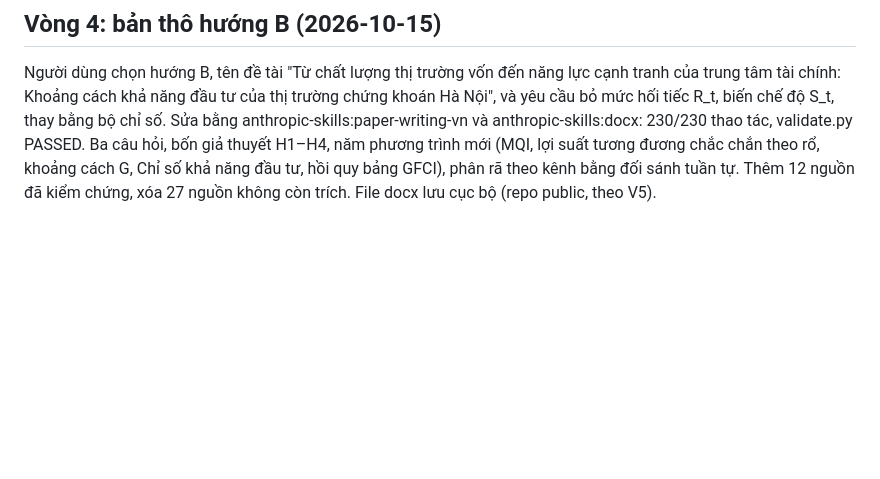
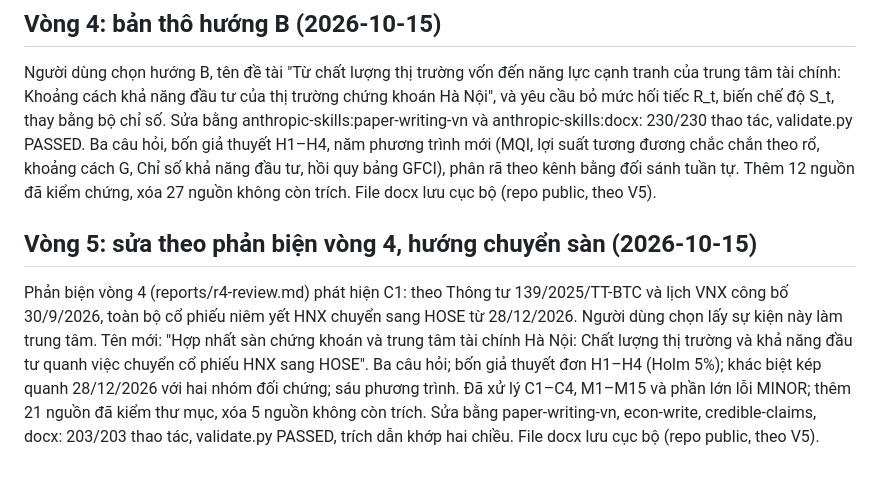
Before and after one commit to trungcandygit/M-n_HTTM, a Markdown page: reports/nhat-ky-thay-doi.md, the part around the change. GitHub-like rendering; blank space fills up the shorter version.

Commit message:
Vòng 5: sửa theo phản biện vòng 4, hướng chuyển sàn HNX sang HOSE
Co-Authored-By: Claude Opus 5.5 <noreply@anthropic.com>
Claude-Session: https://claude.ai/code/session_017JzvXmyBDrTJN9qHL2KVSr

```diff
--- a/reports/nhat-ky-thay-doi.md
+++ b/reports/nhat-ky-thay-doi.md
@@ -489,3 +489,7 @@ Tổng số: 118 thao tác.
 ## Vòng 4: bản thô hướng B (2026-10-15)
 
 Người dùng chọn hướng B, tên đề tài "Từ chất lượng thị trường vốn đến năng lực cạnh tranh của trung tâm tài chính: Khoảng cách khả năng đầu tư của thị trường chứng khoán Hà Nội", và yêu cầu bỏ mức hối tiếc R_t, biến chế độ S_t, thay bằng bộ chỉ số. Sửa bằng anthropic-skills:paper-writing-vn và anthropic-skills:docx: 230/230 thao tác, validate.py PASSED. Ba câu hỏi, bốn giả thuyết H1–H4, năm phương trình mới (MQI, lợi suất tương đương chắc chắn theo rổ, khoảng cách G, Chỉ số khả năng đầu tư, hồi quy bảng GFCI), phân rã theo kênh bằng đối sánh tuần tự. Thêm 12 nguồn đã kiểm chứng, xóa 27 nguồn không còn trích. File docx lưu cục bộ (repo public, theo V5).
+
+## Vòng 5: sửa theo phản biện vòng 4, hướng chuyển sàn (2026-10-15)
+
+Phản biện vòng 4 (reports/r4-review.md) phát hiện C1: theo Thông tư 139/2025/TT-BTC và lịch VNX công bố 30/9/2026, toàn bộ cổ phiếu niêm yết HNX chuyển sang HOSE từ 28/12/2026. Người dùng chọn lấy sự kiện này làm trung tâm. Tên mới: "Hợp nhất sàn chứng khoán và trung tâm tài chính Hà Nội: Chất lượng thị trường và khả năng đầu tư quanh việc chuyển cổ phiếu HNX sang HOSE". Ba câu hỏi; bốn giả thuyết đơn H1–H4 (Holm 5%); khác biệt kép quanh 28/12/2026 với hai nhóm đối chứng; sáu phương trình. Đã xử lý C1–C4, M1–M15 và phần lớn lỗi MINOR; thêm 21 nguồn đã kiểm thư mục, xóa 5 nguồn không còn trích. Sửa bằng paper-writing-vn, econ-write, credible-claims, docx: 203/203 thao tác, validate.py PASSED, trích dẫn khớp hai chiều. File docx lưu cục bộ (repo public, theo V5).
```
Also changed, not shown: reports/trang-thai.md (+5 -0 lines).
